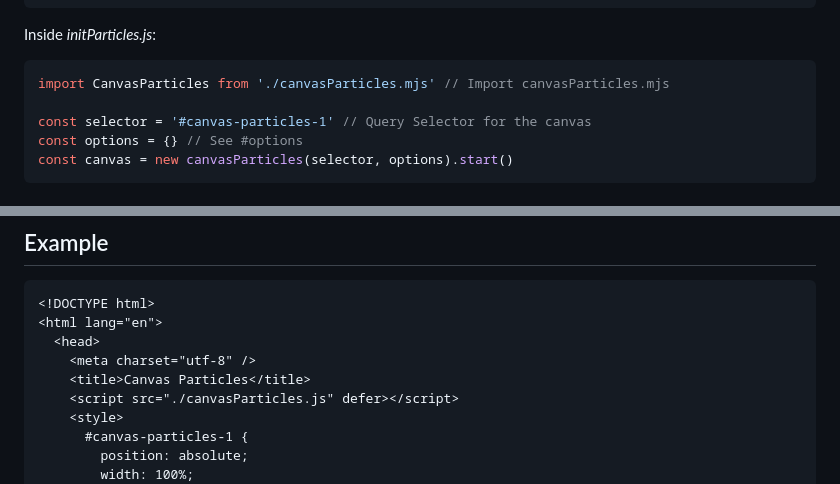
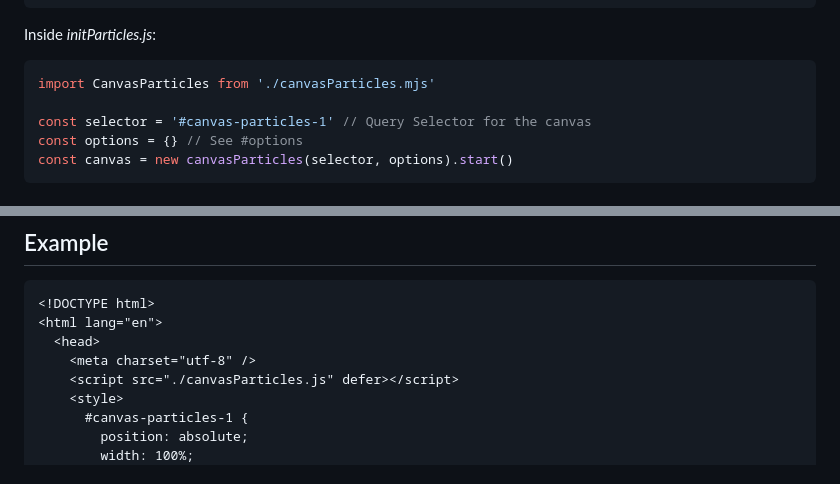
Before and after one commit to Khoeckman/canvasParticles, a Markdown page: README.md, 2 parts joined by grey strips. Rendered like a GitHub page; folded sections open.

````diff
--- a/README.md
+++ b/README.md
@@ -53,7 +53,7 @@ Add a `<script>` element in the `<head>` to import _initParticles.js_.
 Inside _initParticles.js_:
 
 ```js
-import CanvasParticles from './canvasParticles.mjs' // Import canvasParticles.mjs
+import CanvasParticles from './canvasParticles.mjs'
 
 const selector = '#canvas-particles-1' // Query Selector for the canvas
 const options = {} // See #options
@@ -216,7 +216,6 @@ const options = {
 <html lang="en">
   <head>
     <meta charset="utf-8" />
-    <title>Canvas Particles</title>
     <script src="./canvasParticles.js" defer></script>
     <style>
       #canvas-particles-1 {
````
